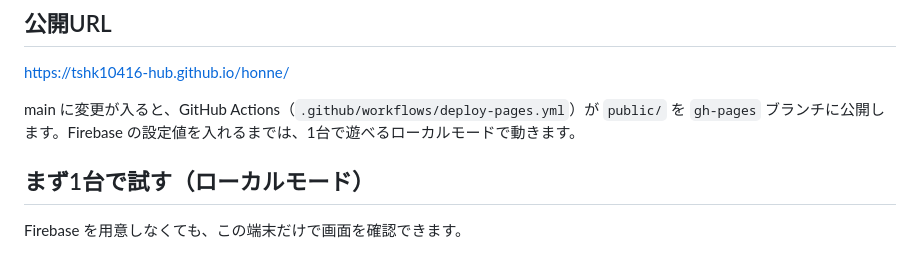
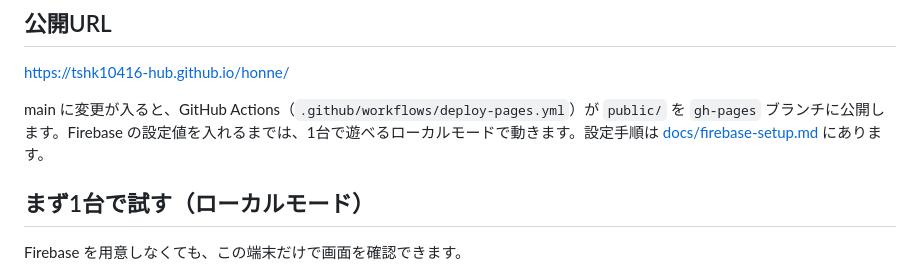
Before and after one commit to tshk10416-hub/honne, a Markdown page: README.md, the part around the change. Drawn GitHub-style.

Commit message:
Add step-by-step Firebase setup guide
Co-Authored-By: Claude Opus 5.5 (1M context) <noreply@anthropic.com>
Claude-Session: https://claude.ai/code/session_01P46gMDbTUuPADyvN1fd9Bc

```diff
--- a/README.md
+++ b/README.md
@@ -32,7 +32,7 @@ honne/
 
 https://tshk10416-hub.github.io/honne/
 
-main に変更が入ると、GitHub Actions（`.github/workflows/deploy-pages.yml`）が `public/` を `gh-pages` ブランチに公開します。Firebase の設定値を入れるまでは、1台で遊べるローカルモードで動きます。
+main に変更が入ると、GitHub Actions（`.github/workflows/deploy-pages.yml`）が `public/` を `gh-pages` ブランチに公開します。Firebase の設定値を入れるまでは、1台で遊べるローカルモードで動きます。設定手順は [docs/firebase-setup.md](docs/firebase-setup.md) にあります。
 
 ## まず1台で試す（ローカルモード）
 
```
Also changed, not shown: docs/firebase-setup.md (added, +111 -0 lines).
